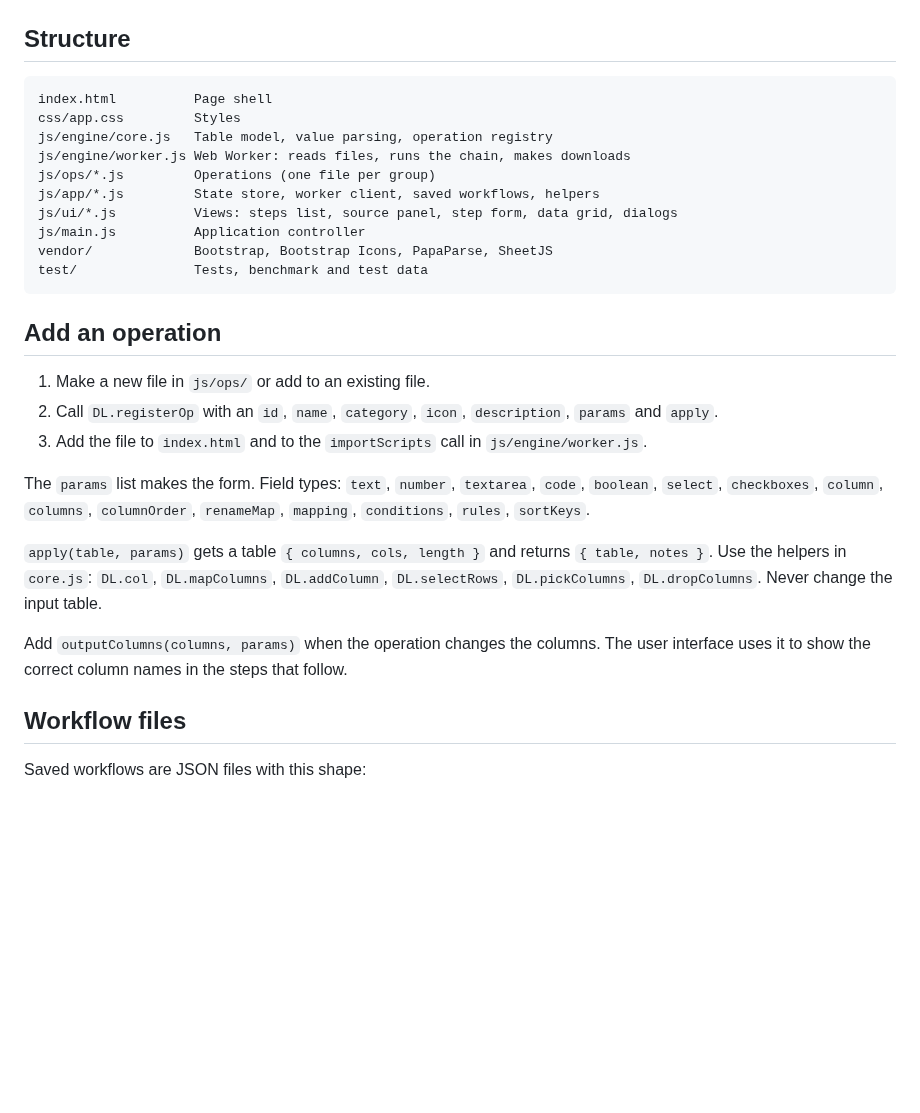
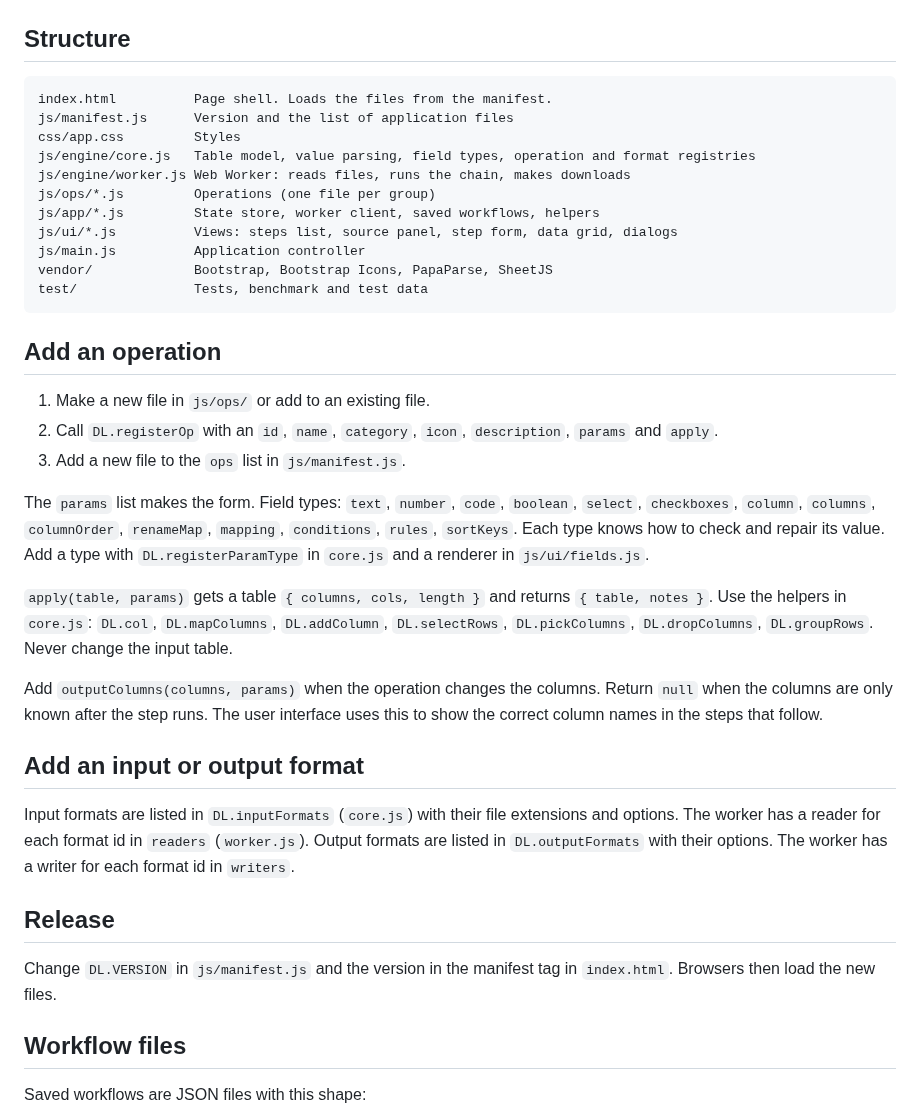
Before and after one commit to ethanpil/delimiter-lab, a Markdown page: README.md, the part around the change. Drawn GitHub-style; blank space fills up the shorter version.

````diff
--- a/README.md
+++ b/README.md
@@ -57,9 +57,10 @@ node test/bench.js 1200000
 ## Structure
 
 ```
-index.html          Page shell
+index.html          Page shell. Loads the files from the manifest.
+js/manifest.js      Version and the list of application files
 css/app.css         Styles
-js/engine/core.js   Table model, value parsing, operation registry
+js/engine/core.js   Table model, value parsing, field types, operation and format registries
 js/engine/worker.js Web Worker: reads files, runs the chain, makes downloads
 js/ops/*.js         Operations (one file per group)
 js/app/*.js         State store, worker client, saved workflows, helpers
@@ -73,13 +74,21 @@ test/               Tests, benchmark and test data
 
 1. Make a new file in `js/ops/` or add to an existing file.
 2. Call `DL.registerOp` with an `id`, `name`, `category`, `icon`, `description`, `params` and `apply`.
-3. Add the file to `index.html` and to the `importScripts` call in `js/engine/worker.js`.
+3. Add a new file to the `ops` list in `js/manifest.js`.
 
-The `params` list makes the form. Field types: `text`, `number`, `textarea`, `code`, `boolean`, `select`, `checkboxes`, `column`, `columns`, `columnOrder`, `renameMap`, `mapping`, `conditions`, `rules`, `sortKeys`.
+The `params` list makes the form. Field types: `text`, `number`, `code`, `boolean`, `select`, `checkboxes`, `column`, `columns`, `columnOrder`, `renameMap`, `mapping`, `conditions`, `rules`, `sortKeys`. Each type knows how to check and repair its value. Add a type with `DL.registerParamType` in `core.js` and a renderer in `js/ui/fields.js`.
 
-`apply(table, params)` gets a table `{ columns, cols, length }` and returns `{ table, notes }`. Use the helpers in `core.js`: `DL.col`, `DL.mapColumns`, `DL.addColumn`, `DL.selectRows`, `DL.pickColumns`, `DL.dropColumns`. Never change the input table.
+`apply(table, params)` gets a table `{ columns, cols, length }` and returns `{ table, notes }`. Use the helpers in `core.js`: `DL.col`, `DL.mapColumns`, `DL.addColumn`, `DL.selectRows`, `DL.pickColumns`, `DL.dropColumns`, `DL.groupRows`. Never change the input table.
 
-Add `outputColumns(columns, params)` when the operation changes the columns. The user interface uses it to show the correct column names in the steps that follow.
+Add `outputColumns(columns, params)` when the operation changes the columns. Return `null` when the columns are only known after the step runs. The user interface uses this to show the correct column names in the steps that follow.
+
+## Add an input or output format
+
+Input formats are listed in `DL.inputFormats` (`core.js`) with their file extensions and options. The worker has a reader for each format id in `readers` (`worker.js`). Output formats are listed in `DL.outputFormats` with their options. The worker has a writer for each format id in `writers`.
+
+## Release
+
+Change `DL.VERSION` in `js/manifest.js` and the version in the manifest tag in `index.html`. Browsers then load the new files.
 
 ## Workflow files
 
````
Also changed, not shown: CHANGELOG.md (added, +16 -0 lines).
